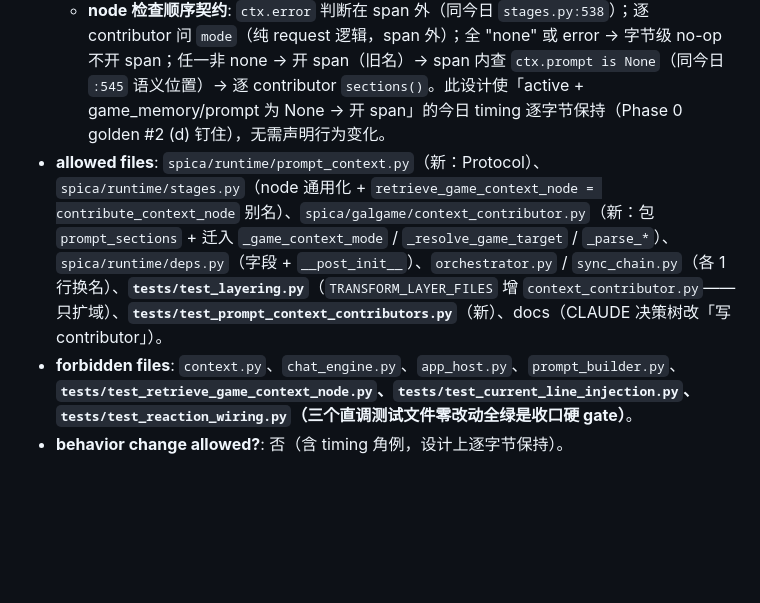
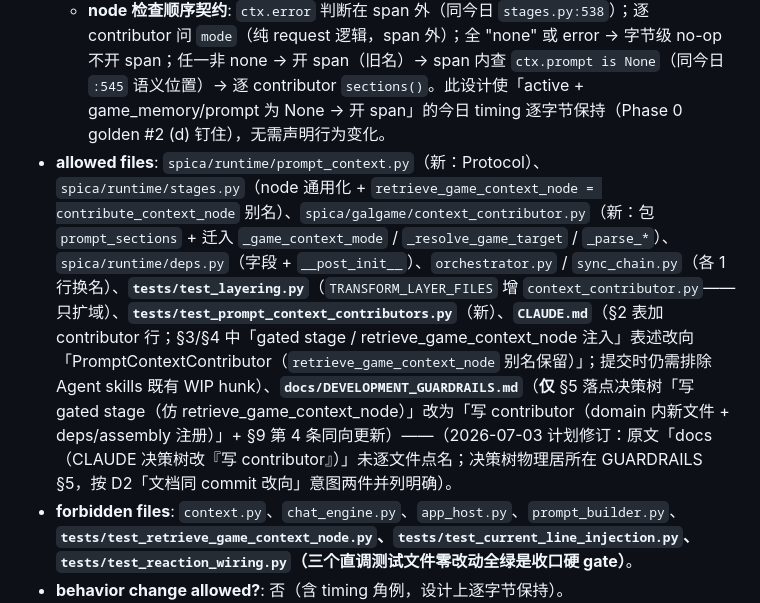
Before and after one commit to KASA2AI/Spica-Chatbot_Release, a Markdown page: docs/oo_migration/MIGRATION_PLAN.md, the part around the change. Rendered like a GitHub page; blank space fills up the shorter version.

Commit message:
docs: amend OO migration phase 3 plan
Co-Authored-By: Claude Fable 5 <noreply@anthropic.com>

```diff
--- a/docs/oo_migration/MIGRATION_PLAN.md
+++ b/docs/oo_migration/MIGRATION_PLAN.md
@@ -270,7 +270,7 @@ TurnPipeline/Stage 类化（单一生产形状 + locality + N1 守卫全站在
   - **注册机制**: 方案 a·galgame 兼容限定版——`TurnDeps.context_contributors: tuple | None = None`；`__post_init__` 为 `None` 时补 `(galgame_contributor,)`（函数级懒 import；**兼容垫片，永不长第二项**）；显式 `()` = 关闭；**未来 domain 经 assembly 显式注册完整 tuple**。不按 `game_memory` 条件注册；缺失由 `sections()` 空转。
   - **telemetry**: 单 contributor 时代 span 名保持 `retrieve_game_context_node`（`tests/test_retrieve_game_context_node.py:104,118,149` 三处 timing 断言不改自绿）。
   - **node 检查顺序契约**: `ctx.error` 判断在 span 外（同今日 `stages.py:538`）；逐 contributor 问 `mode`（纯 request 逻辑，span 外）；全 "none" 或 error → 字节级 no-op 不开 span；任一非 none → 开 span（旧名）→ span 内查 `ctx.prompt is None`（同今日 `:545` 语义位置）→ 逐 contributor `sections()`。此设计使「active + game_memory/prompt 为 None → 开 span」的今日 timing 逐字节保持（Phase 0 golden #2 (d) 钉住），无需声明行为变化。
-- **allowed files**: `spica/runtime/prompt_context.py`（新：Protocol）、`spica/runtime/stages.py`（node 通用化 + `retrieve_game_context_node = contribute_context_node` 别名）、`spica/galgame/context_contributor.py`（新：包 `prompt_sections` + 迁入 `_game_context_mode` / `_resolve_game_target` / `_parse_*`）、`spica/runtime/deps.py`（字段 + `__post_init__`）、`orchestrator.py` / `sync_chain.py`（各 1 行换名）、**`tests/test_layering.py`**（`TRANSFORM_LAYER_FILES` 增 `context_contributor.py`——只扩域）、**`tests/test_prompt_context_contributors.py`**（新）、docs（CLAUDE 决策树改「写 contributor」）。
+- **allowed files**: `spica/runtime/prompt_context.py`（新：Protocol）、`spica/runtime/stages.py`（node 通用化 + `retrieve_game_context_node = contribute_context_node` 别名）、`spica/galgame/context_contributor.py`（新：包 `prompt_sections` + 迁入 `_game_context_mode` / `_resolve_game_target` / `_parse_*`）、`spica/runtime/deps.py`（字段 + `__post_init__`）、`orchestrator.py` / `sync_chain.py`（各 1 行换名）、**`tests/test_layering.py`**（`TRANSFORM_LAYER_FILES` 增 `context_contributor.py`——只扩域）、**`tests/test_prompt_context_contributors.py`**（新）、**`CLAUDE.md`**（§2 表加 contributor 行；§3/§4 中「gated stage / retrieve_game_context_node 注入」表述改向「PromptContextContributor（`retrieve_game_context_node` 别名保留）」；提交时仍需排除 Agent skills 既有 WIP hunk）、**`docs/DEVELOPMENT_GUARDRAILS.md`**（**仅** §5 落点决策树「写 gated stage（仿 retrieve_game_context_node）」改为「写 contributor（domain 内新文件 + deps/assembly 注册）」+ §9 第 4 条同向更新）——（2026-07-03 计划修订：原文「docs（CLAUDE 决策树改『写 contributor』）」未逐文件点名；决策树物理居所在 GUARDRAILS §5，按 D2「文档同 commit 改向」意图两件并列明确）。
 - **forbidden files**: `context.py`、`chat_engine.py`、`app_host.py`、`prompt_builder.py`、**`tests/test_retrieve_game_context_node.py`、`tests/test_current_line_injection.py`、`tests/test_reaction_wiring.py`（三个直调测试文件零改动全绿是收口硬 gate）**。
 - **behavior change allowed?**: 否（含 timing 角例，设计上逐字节保持）。
 - **compatibility facade**: `retrieve_game_context_node` 别名永久保留（import + 直调方全覆盖）；两处故意重复的 `galgame::` 字面量保持不去重（gate 语义不变性由 Phase 0 golden + 别名承接）。
```
